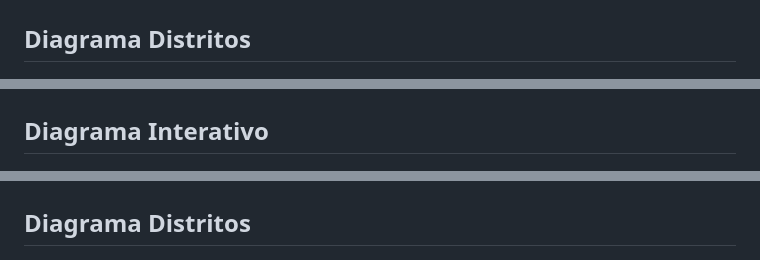
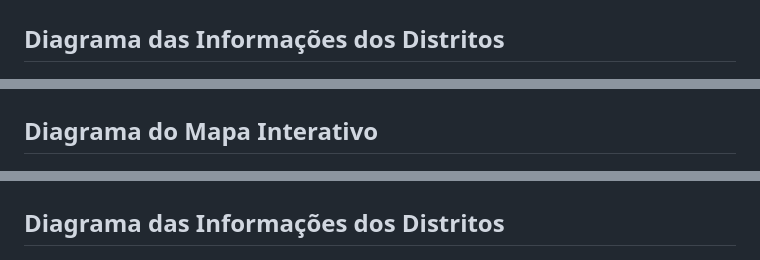
Before and after one commit to Pedro-gomes123/infoSaude, a Markdown page: README.md, 3 parts joined by grey strips. GitHub-like rendering; folded sections open.

```diff
--- a/README.md
+++ b/README.md
@@ -184,11 +184,11 @@ ___
 
 ![Visão Geral Diagrama Atividades](prints/diagrama_atividades.jpg)
 
-## Diagrama Distritos
+## Diagrama das Informações dos Distritos
 
 ![Visão Geral Diagrama Atividades](prints/diagrama_distritos.jpeg)
 
-## Diagrama Interativo
+## Diagrama do Mapa Interativo
 
 ![Visão Geral Diagrama Atividades](prints/diagrama_interativo.jpeg)
 
@@ -226,7 +226,7 @@ Custo-Benefício: Para o estágio atual do projeto, o Trello oferece uma versão
 
 ![Visão Geral Diagrama Atividades](prints/diagrama_atividades.jpg)
 
-## Diagrama Distritos
+## Diagrama das Informações dos Distritos
 
 ![Visão Geral Diagrama Atividades](prints/diagrama_distritos.jpeg)
 
```
Also changed, not shown: other parts of README.md (+1 -1 lines).
